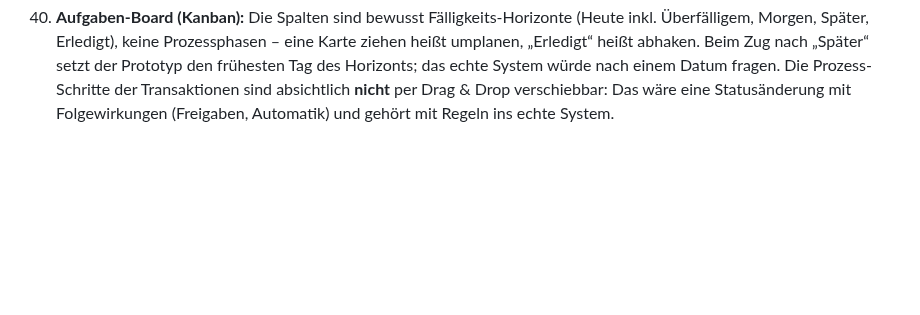
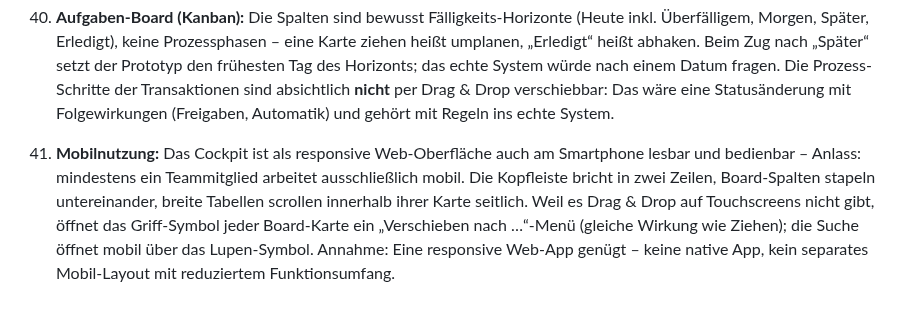
Before and after one commit to Ricdog87/Seil-Dashboard-CRM, a Markdown page: ANNAHMEN.md, the part around the change. GitHub-like rendering; blank space fills up the shorter version.

```diff
--- a/ANNAHMEN.md
+++ b/ANNAHMEN.md
@@ -204,3 +204,12 @@ simuliert**; die echte Anbindung ist Umsetzungsteil von Modul 02.
     Transaktionen sind absichtlich **nicht** per Drag & Drop verschiebbar:
     Das wäre eine Statusänderung mit Folgewirkungen (Freigaben, Automatik)
     und gehört mit Regeln ins echte System.
+41. **Mobilnutzung:** Das Cockpit ist als responsive Web-Oberfläche auch am
+    Smartphone lesbar und bedienbar – Anlass: mindestens ein Teammitglied
+    arbeitet ausschließlich mobil. Die Kopfleiste bricht in zwei Zeilen,
+    Board-Spalten stapeln untereinander, breite Tabellen scrollen innerhalb
+    ihrer Karte seitlich. Weil es Drag & Drop auf Touchscreens nicht gibt,
+    öffnet das Griff-Symbol jeder Board-Karte ein „Verschieben nach …“-Menü
+    (gleiche Wirkung wie Ziehen); die Suche öffnet mobil über das
+    Lupen-Symbol. Annahme: Eine responsive Web-App genügt – keine native
+    App, kein separates Mobil-Layout mit reduziertem Funktionsumfang.
```
Also changed, not shown: ANLEITUNG.md (+11 -1 lines), README.md (+14 -0 lines), docs/screenshots/06-mobil-uebersicht.png (added), docs/screenshots/07-mobil-aufgaben.png (added), 11 other files.
